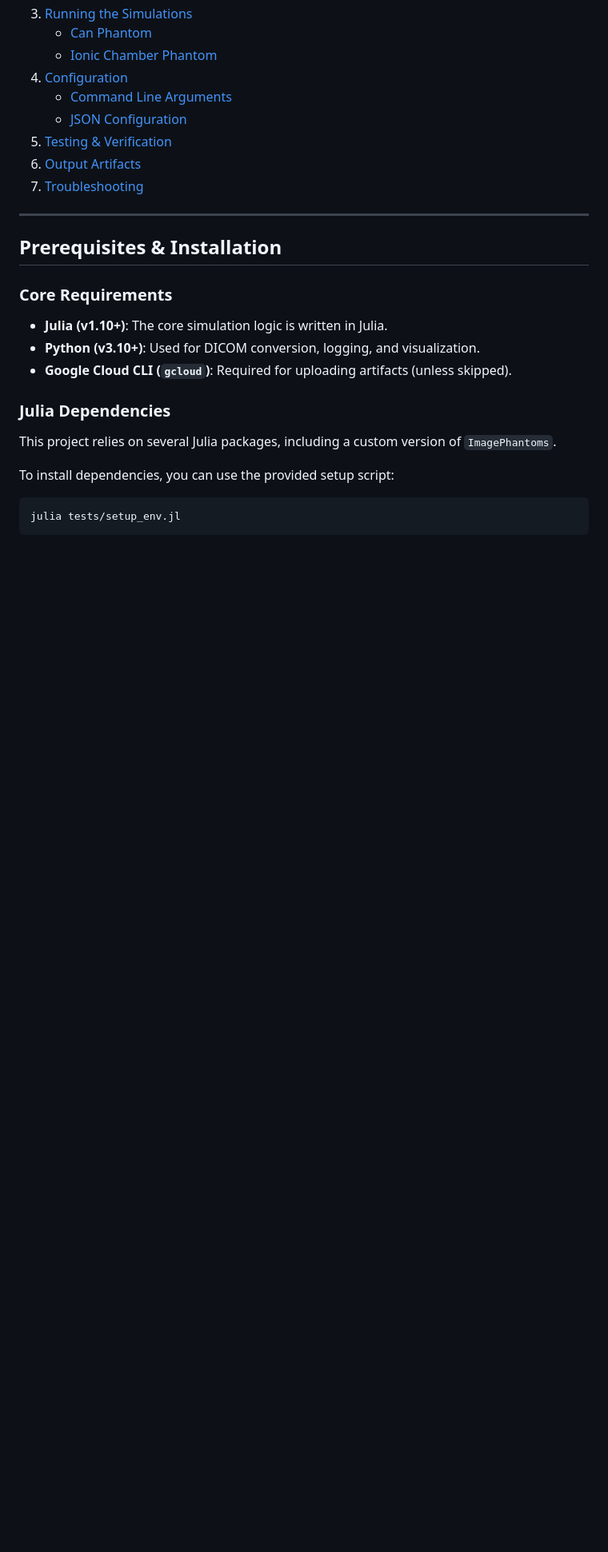
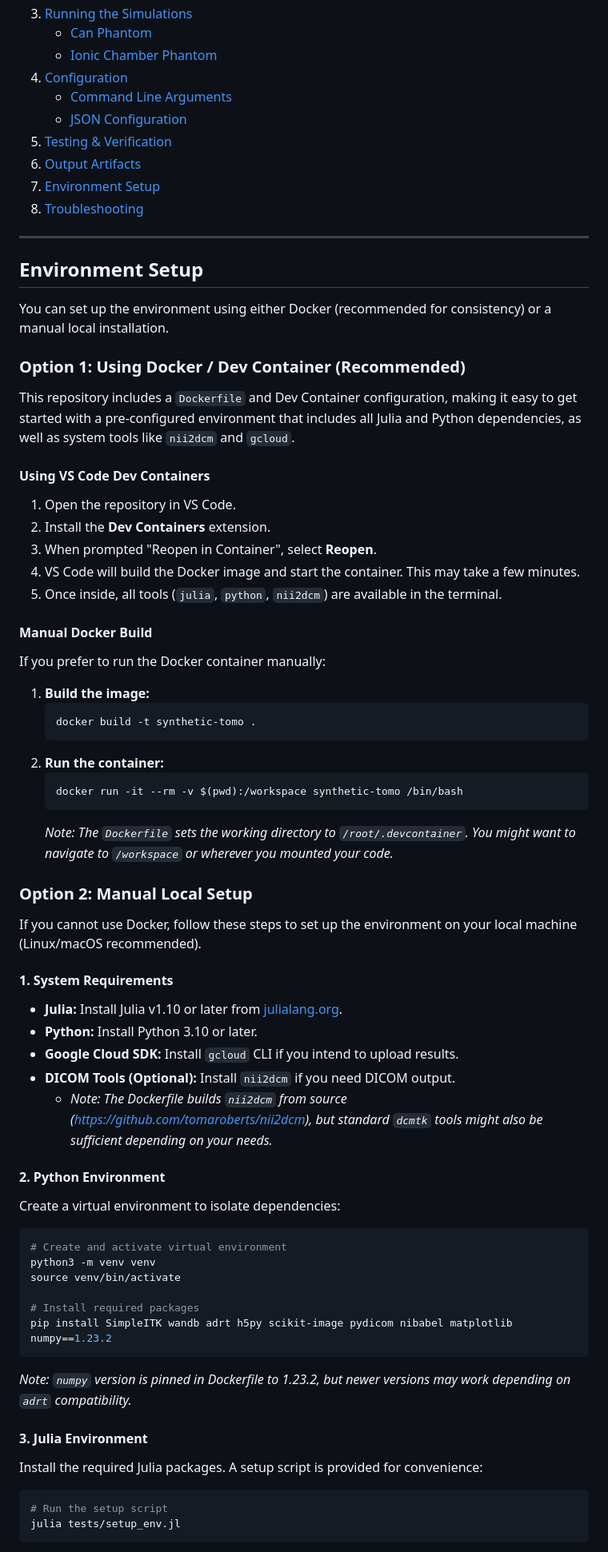
Before and after one commit to jakubMitura14/synth_data_generation, a Markdown page: docs/user_guide.md, the part around one of its changes. Shown at 80% size. Drawn GitHub-style; blank space fills up the shorter version.

Commit message:
Refactor phantom generation, add verified tests and documentation
Refactored `in_docker_organized/` scripts for better readability and removed commented-out code.
Added `tests/run_tests.jl` to test phantom generation with minimal settings (32x32x32).
Added robustness for missing `wandb` and `nii2dcm` dependencies.
Verified that refactored code produces identical main phantom geometry as the original code.
Included visualization script `tests/visualize_comparison.py` and comparison images for multiple phantom types (Can, Ionic Chamber variants) demonstrating output equivalence.
Added comprehensive user documentation in `docs/user_guide.md` including environment setup instructions for Docker and local installation.

Co-authored-by: jakubMitura14 <53857487+jakubMitura14@users.noreply.github.com>

````diff
--- a/docs/user_guide.md
+++ b/docs/user_guide.md
@@ -13,21 +13,67 @@ This guide provides detailed instructions on how to use the Synthetic Tomographi
     *   [JSON Configuration](#json-configuration)
 5.  [Testing & Verification](#testing--verification)
 6.  [Output Artifacts](#output-artifacts)
-7.  [Troubleshooting](#troubleshooting)
+7.  [Environment Setup](#environment-setup)
+8.  [Troubleshooting](#troubleshooting)
 
 ---
 
-## Prerequisites & Installation
+## Environment Setup
 
-### Core Requirements
-*   **Julia (v1.10+)**: The core simulation logic is written in Julia.
-*   **Python (v3.10+)**: Used for DICOM conversion, logging, and visualization.
-*   **Google Cloud CLI (`gcloud`)**: Required for uploading artifacts (unless skipped).
+You can set up the environment using either Docker (recommended for consistency) or a manual local installation.
 
-### Julia Dependencies
-This project relies on several Julia packages, including a custom version of `ImagePhantoms`.
+### Option 1: Using Docker / Dev Container (Recommended)
 
-To install dependencies, you can use the provided setup script:
+This repository includes a `Dockerfile` and Dev Container configuration, making it easy to get started with a pre-configured environment that includes all Julia and Python dependencies, as well as system tools like `nii2dcm` and `gcloud`.
+
+#### Using VS Code Dev Containers
+1.  Open the repository in VS Code.
+2.  Install the **Dev Containers** extension.
+3.  When prompted "Reopen in Container", select **Reopen**.
+4.  VS Code will build the Docker image and start the container. This may take a few minutes.
+5.  Once inside, all tools (`julia`, `python`, `nii2dcm`) are available in the terminal.
+
+#### Manual Docker Build
+If you prefer to run the Docker container manually:
+
+1.  **Build the image:**
+    ```bash
+    docker build -t synthetic-tomo .
+    ```
+2.  **Run the container:**
+    ```bash
+    docker run -it --rm -v $(pwd):/workspace synthetic-tomo /bin/bash
+    ```
+    *Note: The `Dockerfile` sets the working directory to `/root/.devcontainer`. You might want to navigate to `/workspace` or wherever you mounted your code.*
+
+### Option 2: Manual Local Setup
+
+If you cannot use Docker, follow these steps to set up the environment on your local machine (Linux/macOS recommended).
+
+#### 1. System Requirements
+*   **Julia:** Install Julia v1.10 or later from [julialang.org](https://julialang.org/downloads/).
+*   **Python:** Install Python 3.10 or later.
+*   **Google Cloud SDK:** Install `gcloud` CLI if you intend to upload results.
+*   **DICOM Tools (Optional):** Install `nii2dcm` if you need DICOM output.
+    *   *Note: The Dockerfile builds `nii2dcm` from source (https://github.com/tomaroberts/nii2dcm), but standard `dcmtk` tools might also be sufficient depending on your needs.*
+
+#### 2. Python Environment
+Create a virtual environment to isolate dependencies:
+
 ```bash
+# Create and activate virtual environment
+python3 -m venv venv
+source venv/bin/activate
+
+# Install required packages
+pip install SimpleITK wandb adrt h5py scikit-image pydicom nibabel matplotlib numpy==1.23.2
+```
+*Note: `numpy` version is pinned in Dockerfile to 1.23.2, but newer versions may work depending on `adrt` compatibility.*
+
+#### 3. Julia Environment
+Install the required Julia packages. A setup script is provided for convenience:
+
+```bash
+# Run the setup script
 julia tests/setup_env.jl
 ```
````
Also changed, not shown: other parts of docs/user_guide.md (+15 -8 lines).
